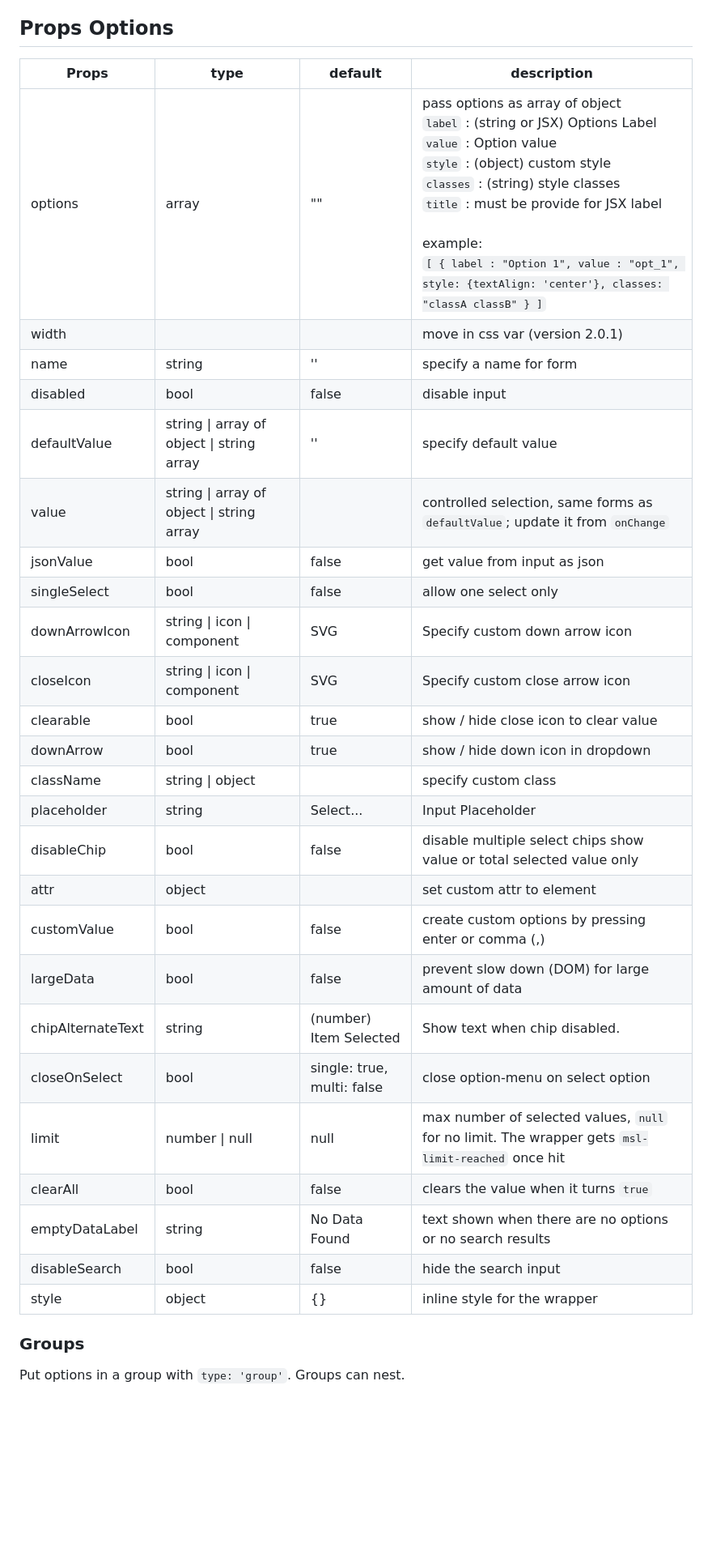
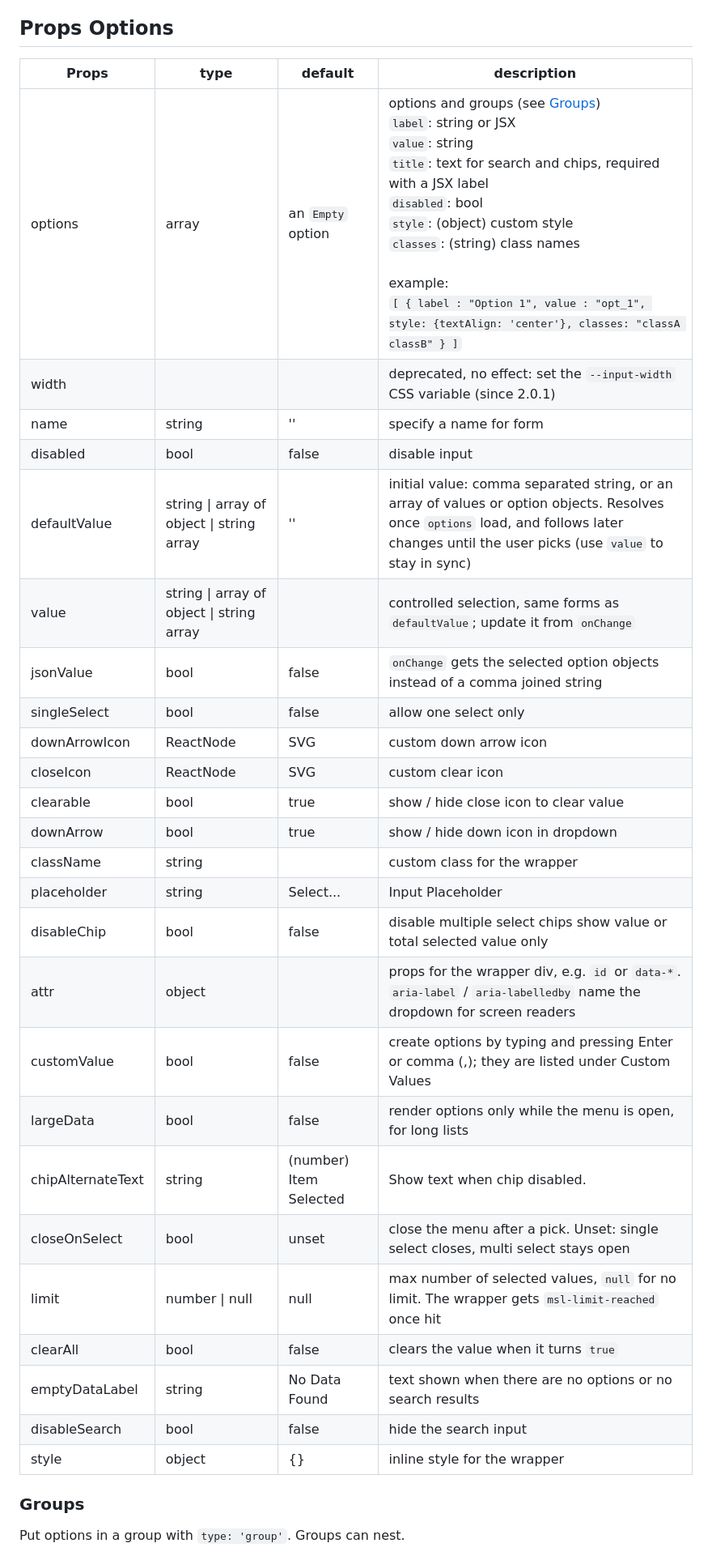
Before and after one commit to Arif-un/react-multiple-select-dropdown-lite, a Markdown page: README.md, the part around one of its changes. Shown at 81% size. Drawn GitHub-style; blank space fills up the shorter version.

```diff
--- a/README.md
+++ b/README.md
@@ -83,33 +88,33 @@ export  default App
 
 ## Props Options
 
-| Props             | type                                      | default                    | description                                                                                                                                                                                                                                                                                                                                                     |
-| ----------------- | ----------------------------------------- | -------------------------- | --------------------------------------------------------------------------------------------------------------------------------------------------------------------------------------------------------------------------------------------------------------------------------------------------------------------------------------------------------------- |
-| options           | array                                     | ""                         | pass options as array of object <br> `label` : (string or JSX) Options Label <br> `value` : Option value <br> `style` : (object) custom style <br> `classes` : (string) style classes <br>`title` : must be provide for JSX label <br> <br> example: <br> `[ { label : "Option 1", value : "opt_1", style: {textAlign: 'center'}, classes: "classA classB" } ]` |
-| width             |                                           |                            | move in css var (version 2.0.1)                                                                                                                                                                                                                                                                                                                                 |
-| name              | string                                    | ''                         | specify a name for form                                                                                                                                                                                                                                                                                                                                         |
-| disabled          | bool                                      | false                      | disable input                                                                                                                                                                                                                                                                                                                                                   |
-| defaultValue      | string \| array of object \| string array | ''                         | specify default value                                                                                                                                                                                                                                                                                                                                           |
-| value             | string \| array of object \| string array |                            | controlled selection, same forms as `defaultValue`; update it from `onChange`                                                                                                                                                                                                                                                                                   |
-| jsonValue         | bool                                      | false                      | get value from input as json                                                                                                                                                                                                                                                                                                                                    |
-| singleSelect      | bool                                      | false                      | allow one select only                                                                                                                                                                                                                                                                                                                                           |
-| downArrowIcon     | string \| icon \| component               | SVG                        | Specify custom down arrow icon                                                                                                                                                                                                                                                                                                                                  |
-| closeIcon         | string \| icon \| component               | SVG                        | Specify custom close arrow icon                                                                                                                                                                                                                                                                                                                                 |
-| clearable         | bool                                      | true                       | show / hide close icon to clear value                                                                                                                                                                                                                                                                                                                           |
-| downArrow         | bool                                      | true                       | show / hide down icon in dropdown                                                                                                                                                                                                                                                                                                                               |
-| className         | string \| object                          |                            | specify custom class                                                                                                                                                                                                                                                                                                                                            |
-| placeholder       | string                                    | Select...                  | Input Placeholder                                                                                                                                                                                                                                                                                                                                               |
-| disableChip       | bool                                      | false                      | disable multiple select chips show value or total selected value only                                                                                                                                                                                                                                                                                           |
-| attr              | object                                    |                            | set custom attr to element                                                                                                                                                                                                                                                                                                                                      |
-| customValue       | bool                                      | false                      | create custom options by pressing enter or comma (,)                                                                                                                                                                                                                                                                                                            |
-| largeData         | bool                                      | false                      | prevent slow down (DOM) for large amount of data                                                                                                                                                                                                                                                                                                                |
-| chipAlternateText | string                                    | (number) Item Selected     | Show text when chip disabled.                                                                                                                                                                                                                                                                                                                                   |
-| closeOnSelect     | bool                                      | single: true, multi: false | close option-menu on select option                                                                                                                                                                                                                                                                                                                              |
-| limit             | number \| null                            | null                       | max number of selected values, `null` for no limit. The wrapper gets `msl-limit-reached` once hit                                                                                                                                                                                                                                                               |
-| clearAll          | bool                                      | false                      | clears the value when it turns `true`                                                                                                                                                                                                                                                                                                                           |
-| emptyDataLabel    | string                                    | No Data Found              | text shown when there are no options or no search results                                                                                                                                                                                                                                                                                                       |
-| disableSearch     | bool                                      | false                      | hide the search input                                                                                                                                                                                                                                                                                                                                           |
-| style             | object                                    | {}                         | inline style for the wrapper                                                                                                                                                                                                                                                                                                                                    |
+| Props             | type                                      | default                | description                                                                                                                                                                                                                                                                                                                                                                                 |
+| ----------------- | ----------------------------------------- | ---------------------- | ------------------------------------------------------------------------------------------------------------------------------------------------------------------------------------------------------------------------------------------------------------------------------------------------------------------------------------------------------------------------------------------- |
+| options           | array                                     | an `Empty` option      | options and groups (see [Groups](#groups)) <br> `label`: string or JSX <br> `value`: string <br> `title`: text for search and chips, required with a JSX label <br> `disabled`: bool <br> `style`: (object) custom style <br> `classes`: (string) class names <br> <br> example: <br> `[ { label : "Option 1", value : "opt_1", style: {textAlign: 'center'}, classes: "classA classB" } ]` |
+| width             |                                           |                        | deprecated, no effect: set the `--input-width` CSS variable (since 2.0.1)                                                                                                                                                                                                                                                                                                                   |
+| name              | string                                    | ''                     | specify a name for form                                                                                                                                                                                                                                                                                                                                                                     |
+| disabled          | bool                                      | false                  | disable input                                                                                                                                                                                                                                                                                                                                                                               |
+| defaultValue      | string \| array of object \| string array | ''                     | initial value: comma separated string, or an array of values or option objects. Resolves once `options` load, and follows later changes until the user picks (use `value` to stay in sync)                                                                                                                                                                                                  |
+| value             | string \| array of object \| string array |                        | controlled selection, same forms as `defaultValue`; update it from `onChange`                                                                                                                                                                                                                                                                                                               |
+| jsonValue         | bool                                      | false                  | `onChange` gets the selected option objects instead of a comma joined string                                                                                                                                                                                                                                                                                                                |
+| singleSelect      | bool                                      | false                  | allow one select only                                                                                                                                                                                                                                                                                                                                                                       |
+| downArrowIcon     | ReactNode                                 | SVG                    | custom down arrow icon                                                                                                                                                                                                                                                                                                                                                                      |
+| closeIcon         | ReactNode                                 | SVG                    | custom clear icon                                                                                                                                                                                                                                                                                                                                                                           |
+| clearable         | bool                                      | true                   | show / hide close icon to clear value                                                                                                                                                                                                                                                                                                                                                       |
+| downArrow         | bool                                      | true                   | show / hide down icon in dropdown                                                                                                                                                                                                                                                                                                                                                           |
+| className         | string                                    |                        | custom class for the wrapper                                                                                                                                                                                                                                                                                                                                                                |
+| placeholder       | string                                    | Select...              | Input Placeholder                                                                                                                                                                                                                                                                                                                                                                           |
+| disableChip       | bool                                      | false                  | disable multiple select chips show value or total selected value only                                                                                                                                                                                                                                                                                                                       |
+| attr              | object                                    |                        | props for the wrapper div, e.g. `id` or `data-*`. `aria-label` / `aria-labelledby` name the dropdown for screen readers                                                                                                                                                                                                                                                                     |
+| customValue       | bool                                      | false                  | create options by typing and pressing Enter or comma (,); they are listed under Custom Values                                                                                                                                                                                                                                                                                               |
+| largeData         | bool                                      | false                  | render options only while the menu is open, for long lists                                                                                                                                                                                                                                                                                                                                  |
+| chipAlternateText | string                                    | (number) Item Selected | Show text when chip disabled.                                                                                                                                                                                                                                                                                                                                                               |
+| closeOnSelect     | bool                                      | unset                  | close the menu after a pick. Unset: single select closes, multi select stays open                                                                                                                                                                                                                                                                                                           |
+| limit             | number \| null                            | null                   | max number of selected values, `null` for no limit. The wrapper gets `msl-limit-reached` once hit                                                                                                                                                                                                                                                                                           |
+| clearAll          | bool                                      | false                  | clears the value when it turns `true`                                                                                                                                                                                                                                                                                                                                                       |
+| emptyDataLabel    | string                                    | No Data Found          | text shown when there are no options or no search results                                                                                                                                                                                                                                                                                                                                   |
+| disableSearch     | bool                                      | false                  | hide the search input                                                                                                                                                                                                                                                                                                                                                                       |
+| style             | object                                    | {}                     | inline style for the wrapper                                                                                                                                                                                                                                                                                                                                                                |
 
 ### Groups
 
```
Also changed, not shown: other parts of README.md (+88 -63 lines), CHANGELOG.md (added, +125 -0 lines).
